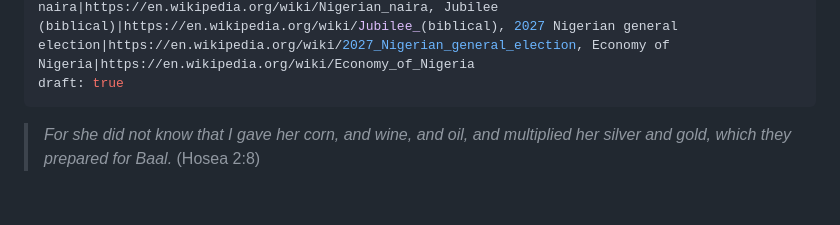
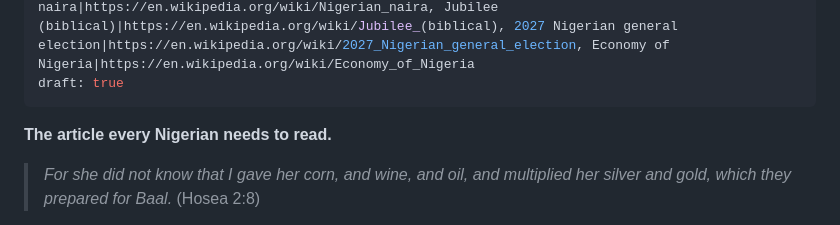
Before and after one commit to efosa5921-ai/GloriousAnchor.com, a Markdown page: articles/2026-11-08-festac-77-nigeria-idolatry-repentance.md, the part around the change. GitHub-like rendering; blank space fills up the shorter version.

Commit message:
FESTAC draft: strapline on the cover and at the head
Co-Authored-By: Claude Fable 5.1 <noreply@anthropic.com>
Claude-Session: https://claude.ai/code/session_01LLnHLEPYRDT8FVHNG9nvbz

```diff
--- a/articles/2026-11-08-festac-77-nigeria-idolatry-repentance.md
+++ b/articles/2026-11-08-festac-77-nigeria-idolatry-repentance.md
@@ -10,6 +10,8 @@ keywords: FESTAC 77, FESTAC 77 at 50, two jubilees Nigeria 2027, Luke 4:18 accep
 about: FESTAC 77|https://en.wikipedia.org/wiki/FESTAC_77, Nigeria|https://en.wikipedia.org/wiki/Nigeria, Olusegun Obasanjo|https://en.wikipedia.org/wiki/Olusegun_Obasanjo, Nigerian naira|https://en.wikipedia.org/wiki/Nigerian_naira, Jubilee (biblical)|https://en.wikipedia.org/wiki/Jubilee_(biblical), 2027 Nigerian general election|https://en.wikipedia.org/wiki/2027_Nigerian_general_election, Economy of Nigeria|https://en.wikipedia.org/wiki/Economy_of_Nigeria
 draft: true
 ---
+
+**The article every Nigerian needs to read.**
 
 > *For she did not know that I gave her corn, and wine, and oil, and multiplied her silver and gold, which they prepared for Baal.* (Hosea 2:8)
 
```
Also changed, not shown: articles/images/festac-77-at-fifty-cover.jpg.
